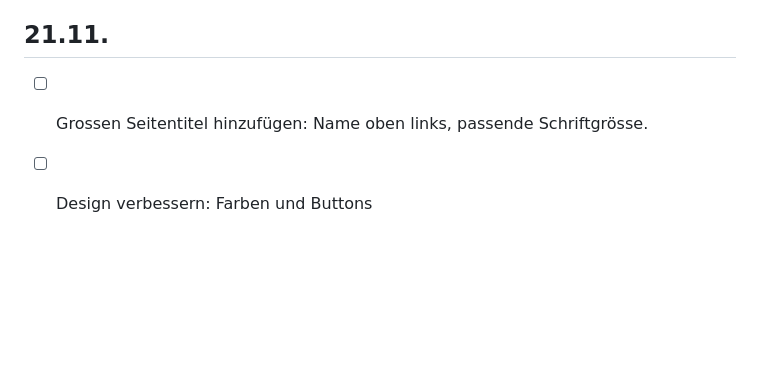
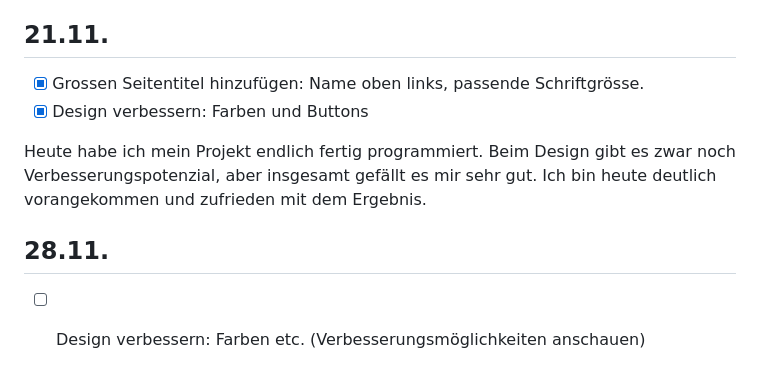
Before and after one commit to Minion202/LernPeriode-7, a Markdown page: README.md, the part around the change. Rendered like a GitHub page; blank space fills up the shorter version.

```diff
--- a/README.md
+++ b/README.md
@@ -51,5 +51,13 @@ Heute bin ich gut vorangekommen. Ich habe mehrere Elemente in meinem Code übera
 
 ## 21.11.
 
-- [ ] Grossen Seitentitel hinzufügen: Name oben links, passende Schriftgrösse.
-- [ ] Design verbessern: Farben und Buttons
+- [x] Grossen Seitentitel hinzufügen: Name oben links, passende Schriftgrösse.
+- [x] Design verbessern: Farben und Buttons
+
+Heute habe ich mein Projekt endlich fertig programmiert. Beim Design gibt es zwar noch Verbesserungspotenzial,
+aber insgesamt gefällt es mir sehr gut. Ich bin heute deutlich vorangekommen und zufrieden mit dem Ergebnis.
+
+
+## 28.11.
+
+- [ ] Design verbessern: Farben etc. (Verbesserungsmöglichkeiten anschauen)
```
